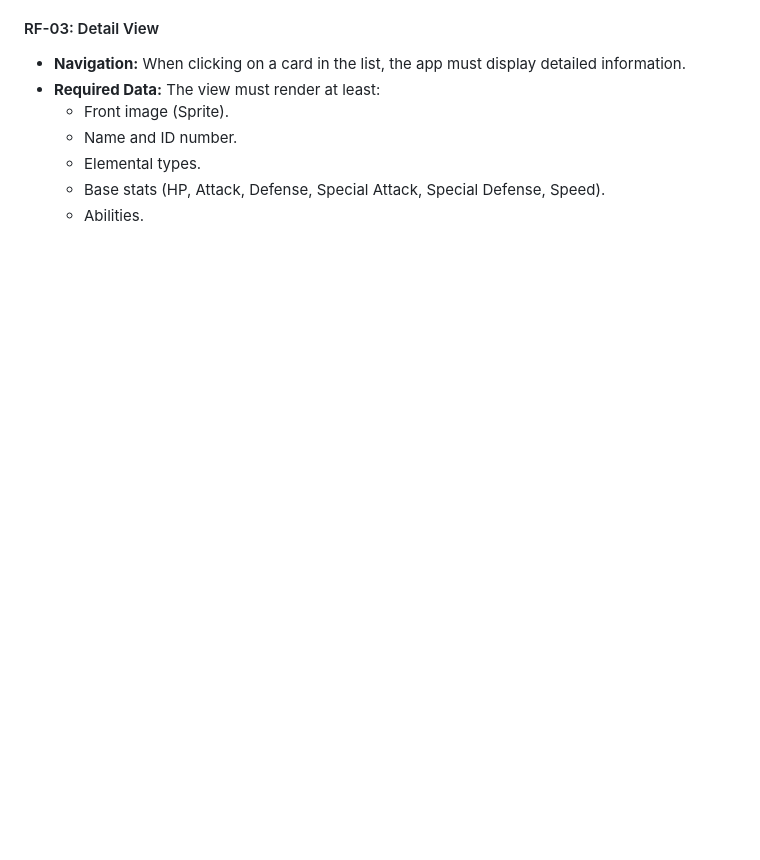
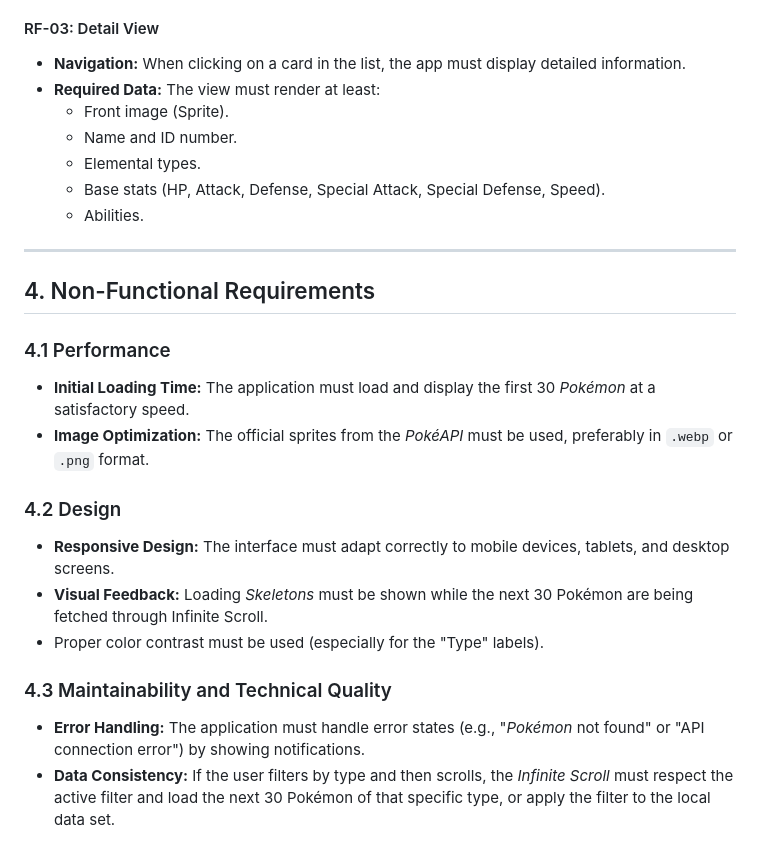
Before and after one commit to IZT612/PokedexRN, a Markdown page: PRD.md, the part around the change. Drawn GitHub-style; blank space fills up the shorter version.

Commit message:
PRD.md: Non-Functional Requirements added

```diff
--- a/PRD.md
+++ b/PRD.md
@@ -53,3 +53,20 @@ Provide users with a fast and lightweight search tool without the unnecessary in
     * Elemental types.
     * Base stats (HP, Attack, Defense, Special Attack, Special Defense, Speed).
     * Abilities.
+
+---
+
+## 4. Non-Functional Requirements
+
+### 4.1 Performance
+* **Initial Loading Time:** The application must load and display the first 30 *Pokémon* at a satisfactory speed.
+* **Image Optimization:** The official sprites from the *PokéAPI* must be used, preferably in `.webp` or `.png` format.
+
+### 4.2 Design
+* **Responsive Design:** The interface must adapt correctly to mobile devices, tablets, and desktop screens.
+* **Visual Feedback:** Loading *Skeletons* must be shown while the next 30 Pokémon are being fetched through Infinite Scroll.
+* Proper color contrast must be used (especially for the "Type" labels).
+
+### 4.3 Maintainability and Technical Quality
+* **Error Handling:** The application must handle error states (e.g., "*Pokémon* not found" or "API connection error") by showing notifications.
+* **Data Consistency:** If the user filters by type and then scrolls, the *Infinite Scroll* must respect the active filter and load the next 30 Pokémon of that specific type, or apply the filter to the local data set.
```
